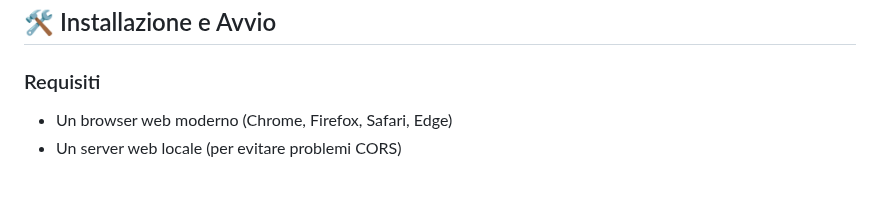
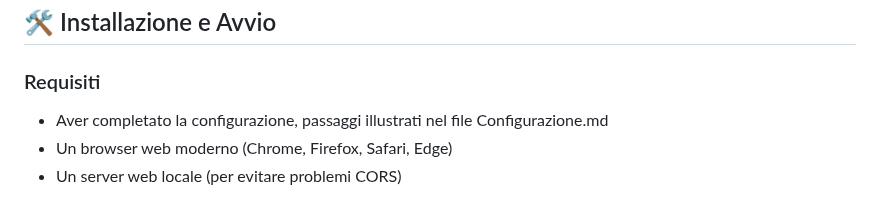
Before and after one commit to Sdrongo19/FuturaLabStudent_Gruppo3, a Markdown page: README.md, the part around the change. Rendered like a GitHub page.

Commit message:
[Update] Modifica passaggi installazione/configurazione

```diff
--- a/README.md
+++ b/README.md
@@ -29,6 +29,7 @@ Un progetto web per simulazioni educative in stile VR utilizzando Three.js per l
 ## 🛠️ Installazione e Avvio
 
 ### Requisiti
+- Aver completato la configurazione, passaggi illustrati nel file Configurazione.md
 - Un browser web moderno (Chrome, Firefox, Safari, Edge)
 - Un server web locale (per evitare problemi CORS)
 
```
Also changed, not shown: Configurazione.md (+1 -1 lines).
